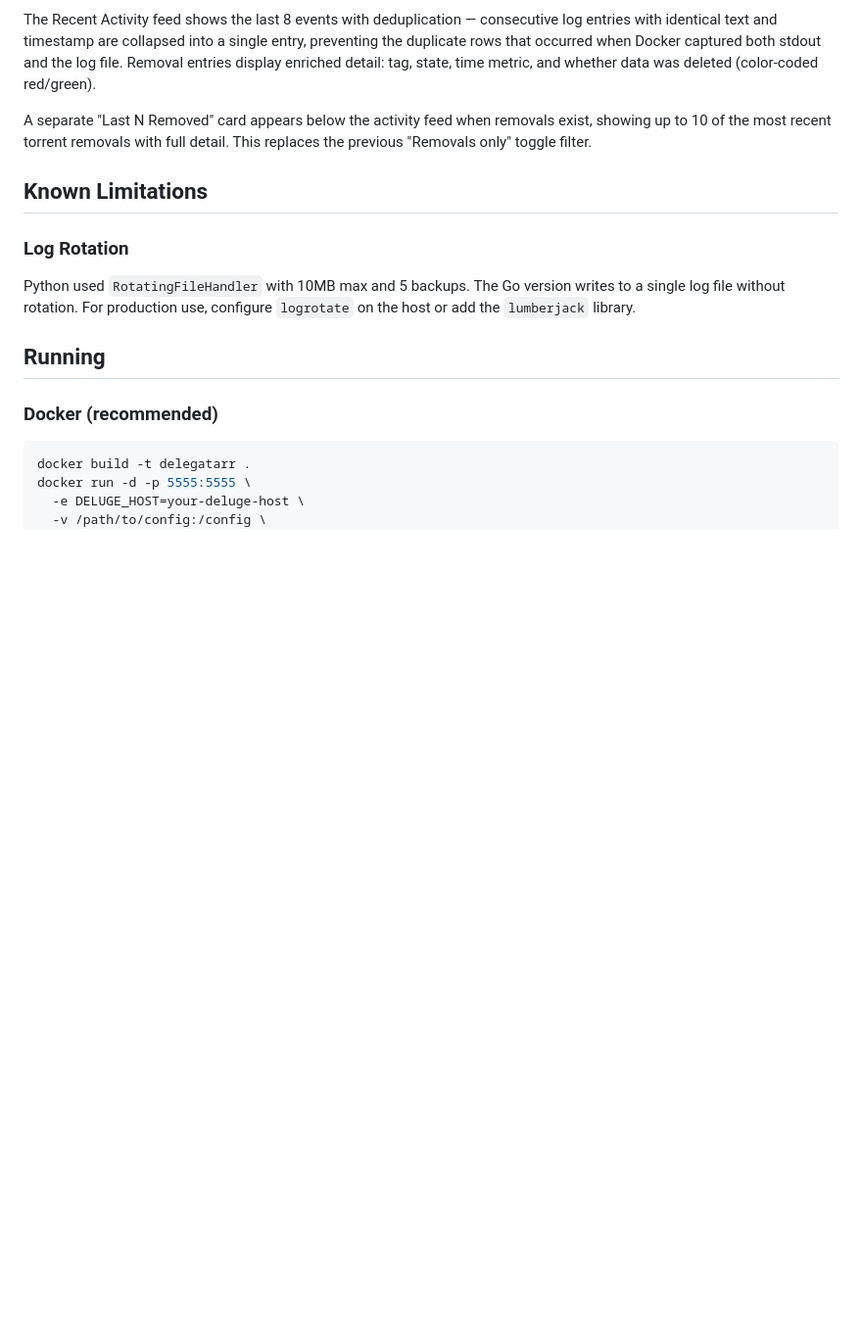
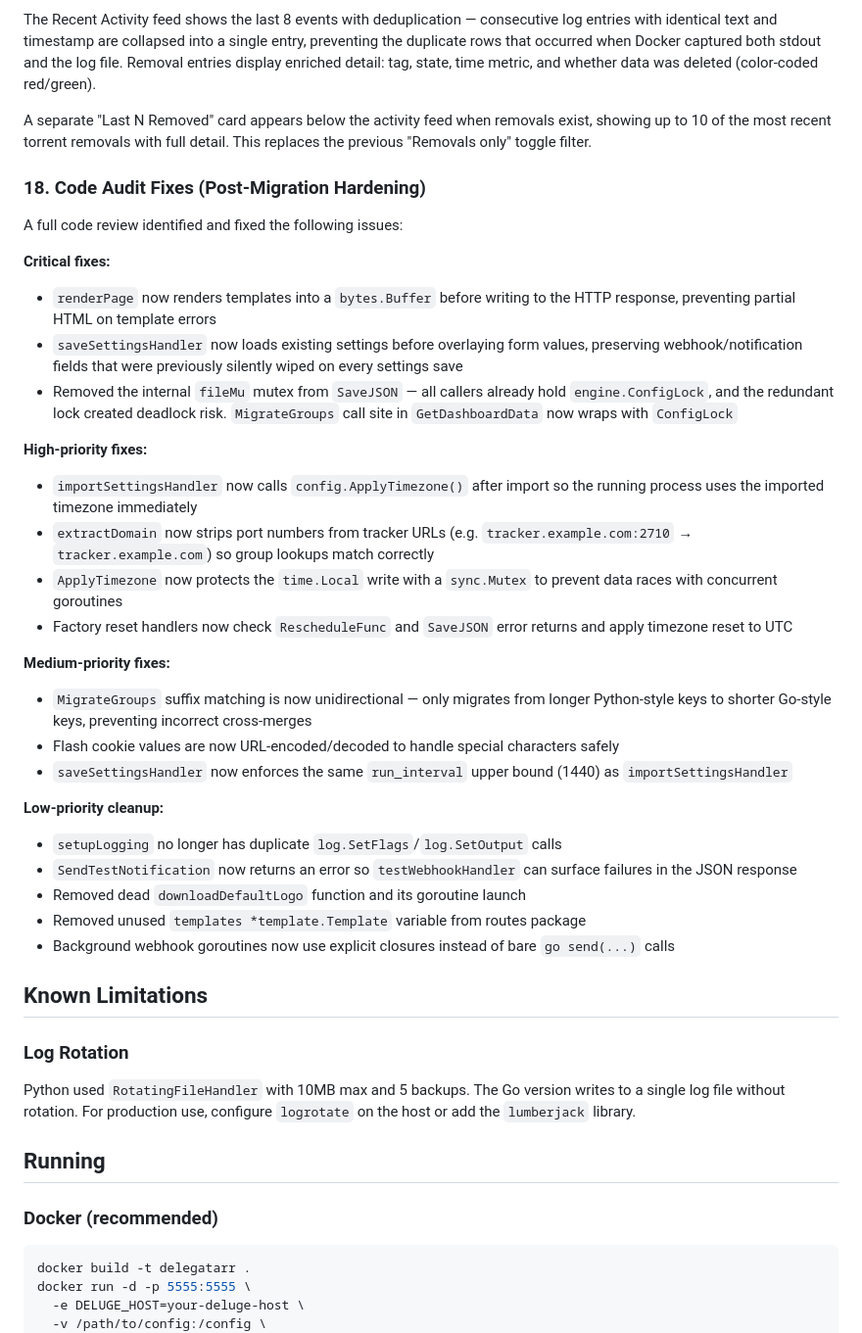
Before and after one commit to Krimlocke/delegatarr, a Markdown page: MIGRATION.md, the part around the change. Shown at 98% size. Drawn GitHub-style; blank space fills up the shorter version.

Commit message:
docs: add section 18 documenting post-migration code audit fixes
New section 18 documents all 14 fixes from the code audit, grouped by severity — critical (buffered rendering, settings save, locking), high (time zone apply, port stripping, data race, error checking), medium (migration direction, flash encoding, interval bounds), and low (dead code, test feedback).

```diff
--- a/MIGRATION.md
+++ b/MIGRATION.md
@@ -130,6 +130,32 @@ The Recent Activity feed shows the last 8 events with deduplication — consecut
 
 A separate "Last N Removed" card appears below the activity feed when removals exist, showing up to 10 of the most recent torrent removals with full detail. This replaces the previous "Removals only" toggle filter.
 
+### 18. Code Audit Fixes (Post-Migration Hardening)
+A full code review identified and fixed the following issues:
+
+**Critical fixes:**
+- `renderPage` now renders templates into a `bytes.Buffer` before writing to the HTTP response, preventing partial HTML on template errors
+- `saveSettingsHandler` now loads existing settings before overlaying form values, preserving webhook/notification fields that were previously silently wiped on every settings save
+- Removed the internal `fileMu` mutex from `SaveJSON` — all callers already hold `engine.ConfigLock`, and the redundant lock created deadlock risk. `MigrateGroups` call site in `GetDashboardData` now wraps with `ConfigLock`
+
+**High-priority fixes:**
+- `importSettingsHandler` now calls `config.ApplyTimezone()` after import so the running process uses the imported timezone immediately
+- `extractDomain` now strips port numbers from tracker URLs (e.g. `tracker.example.com:2710` → `tracker.example.com`) so group lookups match correctly
+- `ApplyTimezone` now protects the `time.Local` write with a `sync.Mutex` to prevent data races with concurrent goroutines
+- Factory reset handlers now check `RescheduleFunc` and `SaveJSON` error returns and apply timezone reset to UTC
+
+**Medium-priority fixes:**
+- `MigrateGroups` suffix matching is now unidirectional — only migrates from longer Python-style keys to shorter Go-style keys, preventing incorrect cross-merges
+- Flash cookie values are now URL-encoded/decoded to handle special characters safely
+- `saveSettingsHandler` now enforces the same `run_interval` upper bound (1440) as `importSettingsHandler`
+
+**Low-priority cleanup:**
+- `setupLogging` no longer has duplicate `log.SetFlags`/`log.SetOutput` calls
+- `SendTestNotification` now returns an error so `testWebhookHandler` can surface failures in the JSON response
+- Removed dead `downloadDefaultLogo` function and its goroutine launch
+- Removed unused `templates *template.Template` variable from routes package
+- Background webhook goroutines now use explicit closures instead of bare `go send(...)` calls
+
 ## Known Limitations
 
 ### Log Rotation
```
